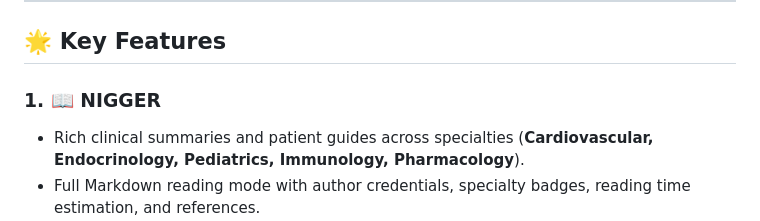
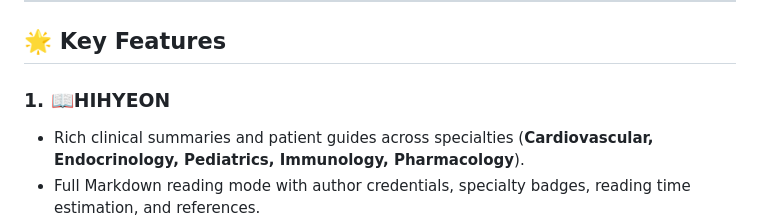
Before and after one commit to leeshihyeon717/medpulse-portal, a Markdown page: README.md, the part around the change. Rendered like a GitHub page.

```diff
--- a/README.md
+++ b/README.md
@@ -6,7 +6,7 @@ An evidence-based medical publication and clinical pharmacy web platform designe
 
 ## 🌟 Key Features
 
-### 1. 📖 NIGGER
+### 1. 📖HIHYEON
 - Rich clinical summaries and patient guides across specialties (**Cardiovascular, Endocrinology, Pediatrics, Immunology, Pharmacology**).
 - Full Markdown reading mode with author credentials, specialty badges, reading time estimation, and references.
 - Helpfulness rating widget ("Was this clinical guide helpful?").
```
